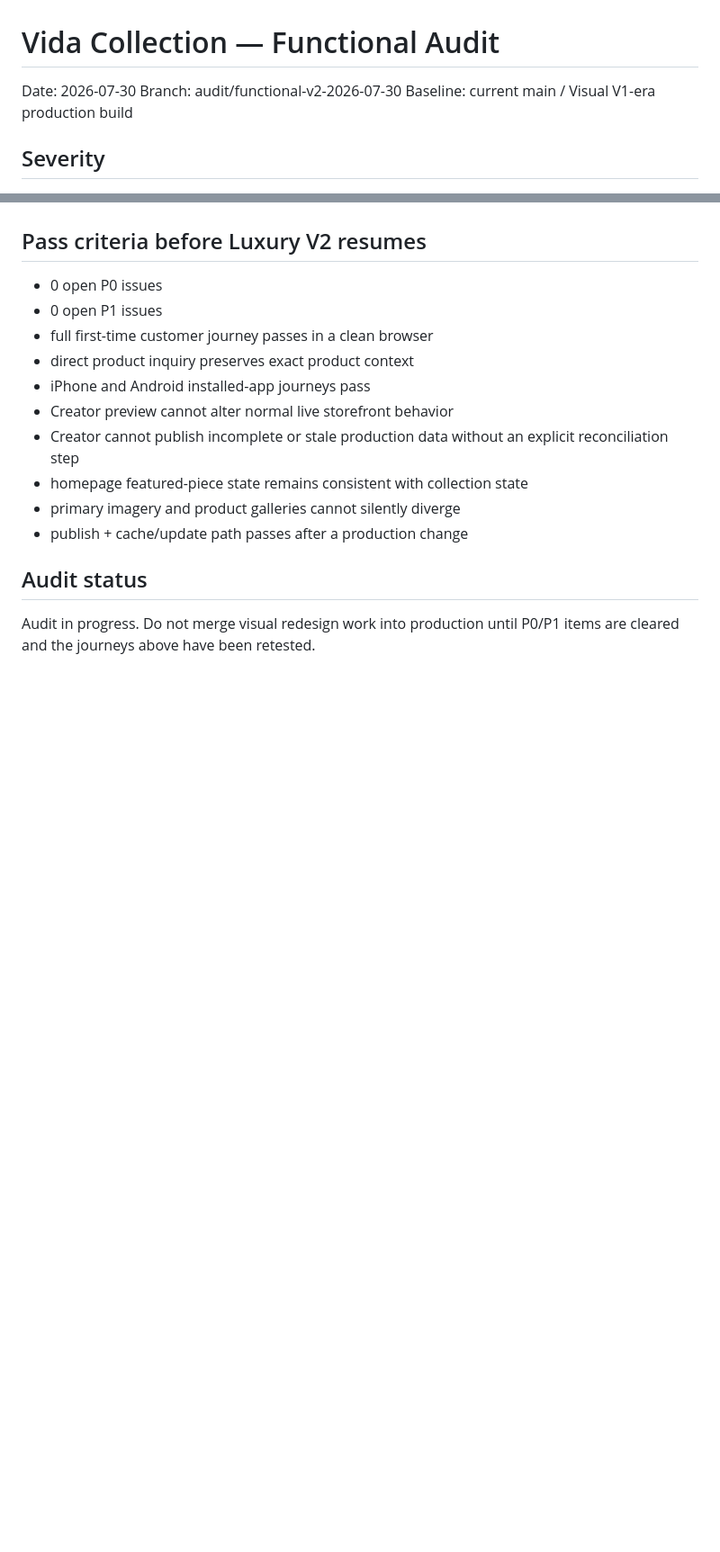
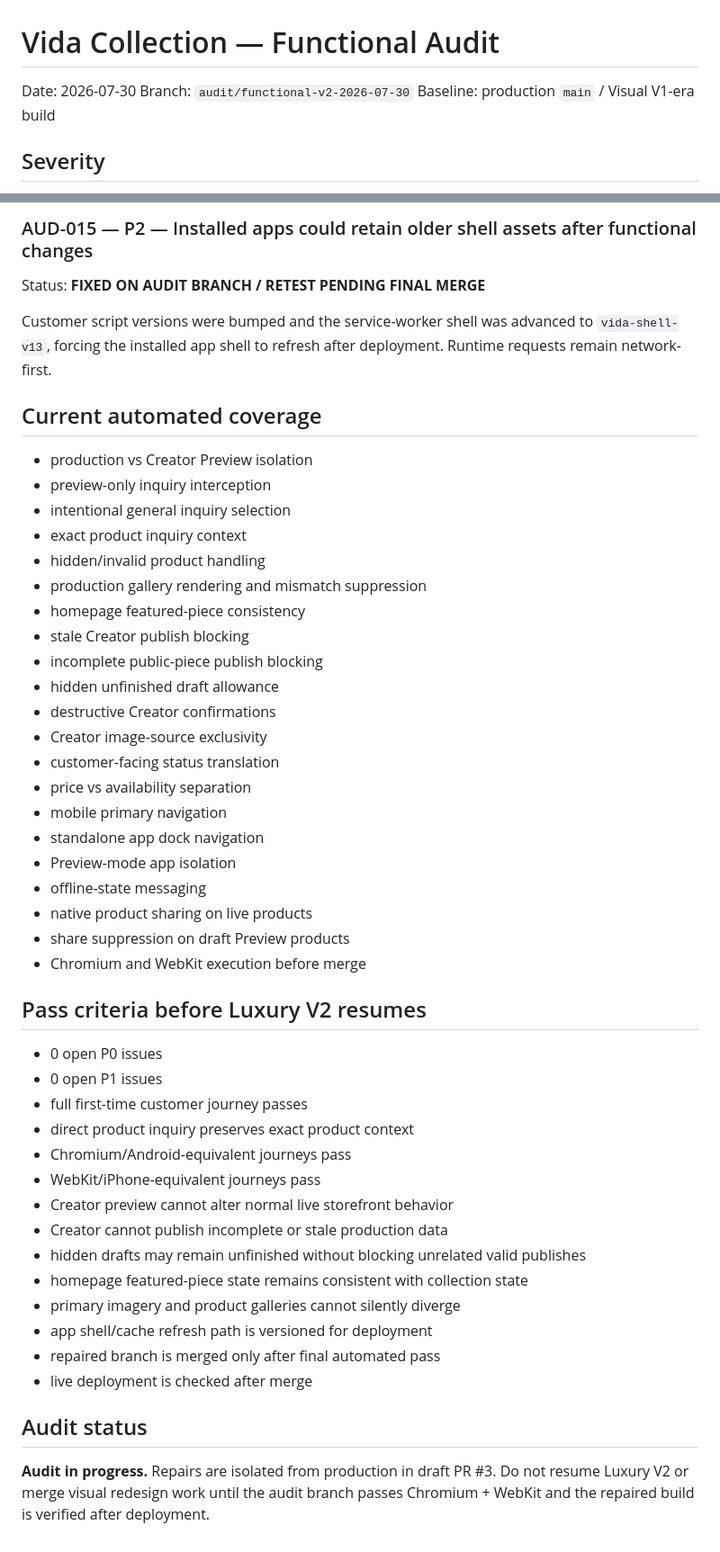
Before and after one commit to milanesajade-art/OldSoulGem, a Markdown page: docs/FUNCTIONAL_AUDIT_2026-07-30.md, 2 parts joined by grey strips. Shown at 90% size. Rendered like a GitHub page; blank space fills up the shorter version.

```diff
--- a/docs/FUNCTIONAL_AUDIT_2026-07-30.md
+++ b/docs/FUNCTIONAL_AUDIT_2026-07-30.md
@@ -1,8 +1,8 @@
 # Vida Collection — Functional Audit
 
 Date: 2026-07-30
-Branch: audit/functional-v2-2026-07-30
-Baseline: current main / Visual V1-era production build
+Branch: `audit/functional-v2-2026-07-30`
+Baseline: production `main` / Visual V1-era build
 
 ## Severity
 - P0 — blocks a customer or core workflow
@@ -98,15 +99,46 @@ Fix direction: extend the piece schema/Creator workflow to manage gallery media,
+### AUD-015 — P2 — Installed apps could retain older shell assets after functional changes
+Status: **FIXED ON AUDIT BRANCH / RETEST PENDING FINAL MERGE**
+
+Customer script versions were bumped and the service-worker shell was advanced to `vida-shell-v13`, forcing the installed app shell to refresh after deployment. Runtime requests remain network-first.
+
+## Current automated coverage
+- production vs Creator Preview isolation
+- preview-only inquiry interception
+- intentional general inquiry selection
+- exact product inquiry context
+- hidden/invalid product handling
+- production gallery rendering and mismatch suppression
+- homepage featured-piece consistency
+- stale Creator publish blocking
+- incomplete public-piece publish blocking
+- hidden unfinished draft allowance
+- destructive Creator confirmations
+- Creator image-source exclusivity
+- customer-facing status translation
+- price vs availability separation
+- mobile primary navigation
+- standalone app dock navigation
+- Preview-mode app isolation
+- offline-state messaging
+- native product sharing on live products
+- share suppression on draft Preview products
+- Chromium and WebKit execution before merge
 
 ## Pass criteria before Luxury V2 resumes
 - 0 open P0 issues
 - 0 open P1 issues
-- full first-time customer journey passes in a clean browser
+- full first-time customer journey passes
 - direct product inquiry preserves exact product context
-- iPhone and Android installed-app journeys pass
+- Chromium/Android-equivalent journeys pass
+- WebKit/iPhone-equivalent journeys pass
 - Creator preview cannot alter normal live storefront behavior
-- Creator cannot publish incomplete or stale production data without an explicit reconciliation step
+- Creator cannot publish incomplete or stale production data
+- hidden drafts may remain unfinished without blocking unrelated valid publishes
 - homepage featured-piece state remains consistent with collection state
 - primary imagery and product galleries cannot silently diverge
-- publish + cache/update path passes after a production change
+- app shell/cache refresh path is versioned for deployment
+- repaired branch is merged only after final automated pass
+- live deployment is checked after merge
 
 ## Audit status
-Audit in progress. Do not merge visual redesign work into production until P0/P1 items are cleared and the journeys above have been retested.
+**Audit in progress.** Repairs are isolated from production in draft PR #3. Do not resume Luxury V2 or merge visual redesign work until the audit branch passes Chromium + WebKit and the repaired build is verified after deployment.
```
Also changed, not shown: other parts of docs/FUNCTIONAL_AUDIT_2026-07-30.md (+52 -51 lines).
